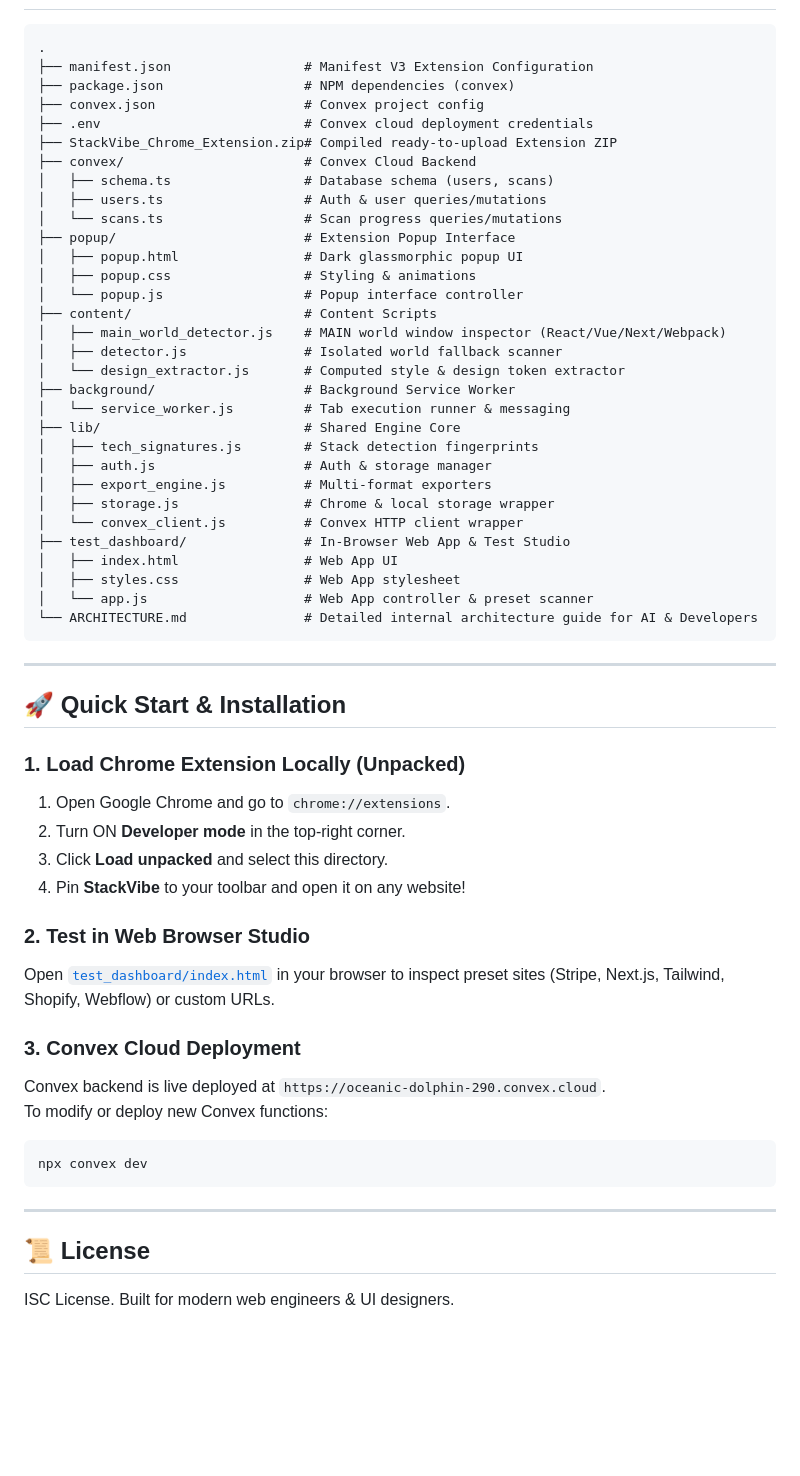
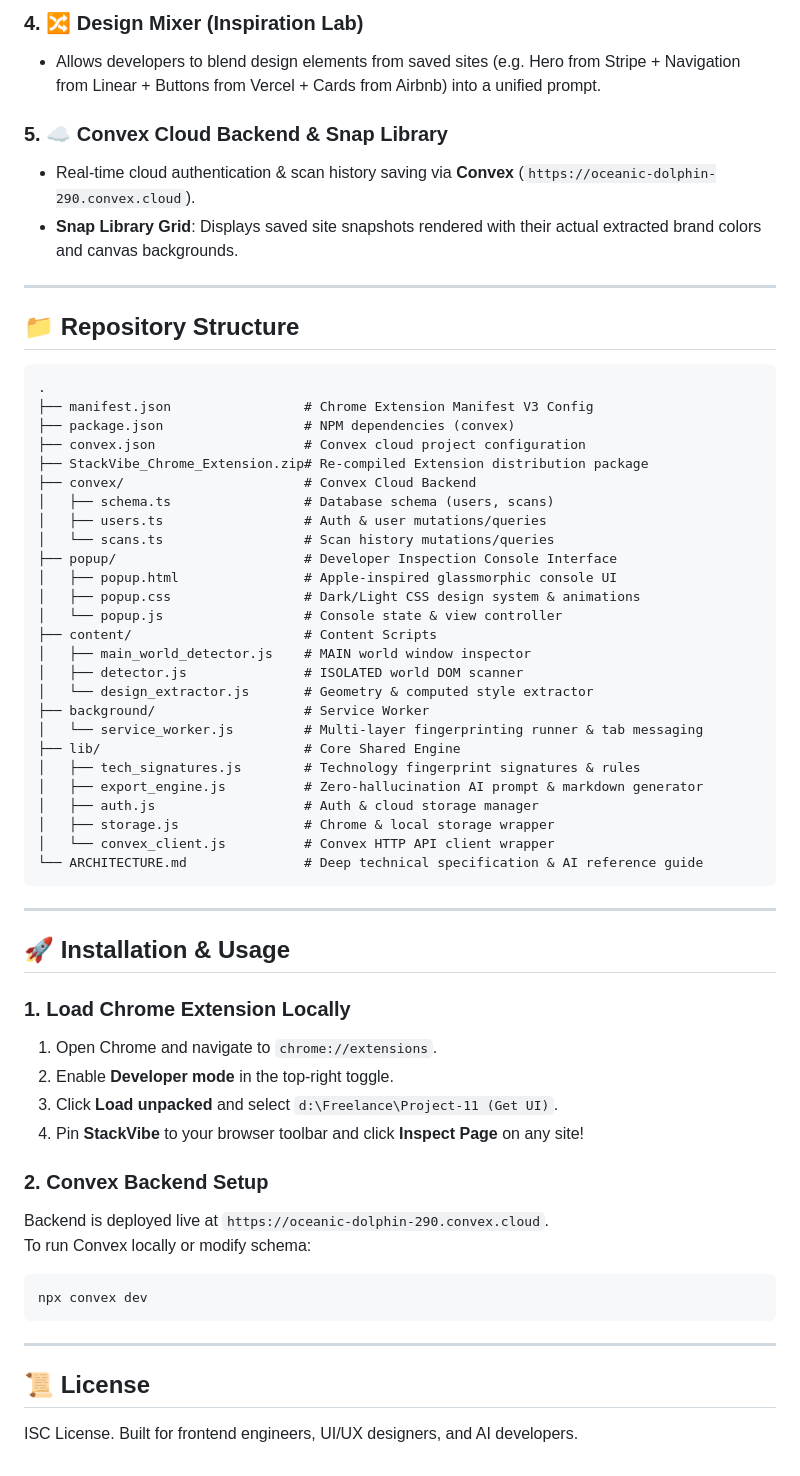
Before and after one commit to shiv2240/StackVibe, a Markdown page: README.md, the part around one of its changes. GitHub-like rendering; blank space fills up the shorter version.

Commit message:
docs: update README and ARCHITECTURE with complete technical explanations and zero-hallucination engine specification

````diff
--- a/README.md
+++ b/README.md
@@ -34,54 +42,56 @@ Powered by a **Convex Cloud Backend** for user authentication and cloud scan his
+### 4. 🔀 Design Mixer (Inspiration Lab)
+- Allows developers to blend design elements from saved sites (e.g. Hero from Stripe + Navigation from Linear + Buttons from Vercel + Cards from Airbnb) into a unified prompt.
+
+### 5. ☁️ Convex Cloud Backend & Snap Library
+- Real-time cloud authentication & scan history saving via **Convex** (`https://oceanic-dolphin-290.convex.cloud`).
+- **Snap Library Grid**: Displays saved site snapshots rendered with their actual extracted brand colors and canvas backgrounds.
+
+---
+
+## 📁 Repository Structure
 
 ```
 .
-├── manifest.json                 # Manifest V3 Extension Configuration
+├── manifest.json                 # Chrome Extension Manifest V3 Config
 ├── package.json                  # NPM dependencies (convex)
-├── convex.json                   # Convex project config
-├── .env                          # Convex cloud deployment credentials
-├── StackVibe_Chrome_Extension.zip# Compiled ready-to-upload Extension ZIP
+├── convex.json                   # Convex cloud project configuration
+├── StackVibe_Chrome_Extension.zip# Re-compiled Extension distribution package
 ├── convex/                       # Convex Cloud Backend
 │   ├── schema.ts                 # Database schema (users, scans)
-│   ├── users.ts                  # Auth & user queries/mutations
-│   └── scans.ts                  # Scan progress queries/mutations
-├── popup/                        # Extension Popup Interface
-│   ├── popup.html                # Dark glassmorphic popup UI
-│   ├── popup.css                 # Styling & animations
-│   └── popup.js                  # Popup interface controller
+│   ├── users.ts                  # Auth & user mutations/queries
+│   └── scans.ts                  # Scan history mutations/queries
+├── popup/                        # Developer Inspection Console Interface
+│   ├── popup.html                # Apple-inspired glassmorphic console UI
+│   ├── popup.css                 # Dark/Light CSS design system & animations
+│   └── popup.js                  # Console state & view controller
 ├── content/                      # Content Scripts
-│   ├── main_world_detector.js    # MAIN world window inspector (React/Vue/Next/Webpack)
-│   ├── detector.js               # Isolated world fallback scanner
-│   └── design_extractor.js       # Computed style & design token extractor
-├── background/                   # Background Service Worker
-│   └── service_worker.js         # Tab execution runner & messaging
-├── lib/                          # Shared Engine Core
-│   ├── tech_signatures.js        # Stack detection fingerprints
-│   ├── auth.js                   # Auth & storage manager
-│   ├── export_engine.js          # Multi-format exporters
+│   ├── main_world_detector.js    # MAIN world window inspector
+│   ├── detector.js               # ISOLATED world DOM scanner
+│   └── design_extractor.js       # Geometry & computed style extractor
+├── background/                   # Service Worker
+│   └── service_worker.js         # Multi-layer fingerprinting runner & tab messaging
+├── lib/                          # Core Shared Engine
+│   ├── tech_signatures.js        # Technology fingerprint signatures & rules
+│   ├── export_engine.js          # Zero-hallucination AI prompt & markdown generator
+│   ├── auth.js                   # Auth & cloud storage manager
 │   ├── storage.js                # Chrome & local storage wrapper
-│   └── convex_client.js          # Convex HTTP client wrapper
-├── test_dashboard/               # In-Browser Web App & Test Studio
-│   ├── index.html                # Web App UI
-│   ├── styles.css                # Web App stylesheet
-│   └── app.js                    # Web App controller & preset scanner
-└── ARCHITECTURE.md               # Detailed internal architecture guide for AI & Developers
+│   └── convex_client.js          # Convex HTTP API client wrapper
+└── ARCHITECTURE.md               # Deep technical specification & AI reference guide
 ```
 
 ---
 
-## 🚀 Quick Start & Installation
+## 🚀 Installation & Usage
 
-### 1. Load Chrome Extension Locally (Unpacked)
-1. Open Google Chrome and go to `chrome://extensions`.
-2. Turn ON **Developer mode** in the top-right corner.
-3. Click **Load unpacked** and select this directory.
-4. Pin **StackVibe** to your toolbar and open it on any website!
+### 1. Load Chrome Extension Locally
+1. Open Chrome and navigate to `chrome://extensions`.
+2. Enable **Developer mode** in the top-right toggle.
+3. Click **Load unpacked** and select `d:\Freelance\Project-11 (Get UI)`.
+4. Pin **StackVibe** to your browser toolbar and click **Inspect Page** on any site!
 
-### 2. Test in Web Browser Studio
-Open [`test_dashboard/index.html`](file:///d:/Freelance/Project-11%20%28Get%20UI%29/test_dashboard/index.html) in your browser to inspect preset sites (Stripe, Next.js, Tailwind, Shopify, Webflow) or custom URLs.
-
-### 3. Convex Cloud Deployment
-Convex backend is live deployed at `https://oceanic-dolphin-290.convex.cloud`.
-To modify or deploy new Convex functions:
+### 2. Convex Backend Setup
+Backend is deployed live at `https://oceanic-dolphin-290.convex.cloud`.
+To run Convex locally or modify schema:
 ```bash
 npx convex dev
 ```
@@ -89,4 +99,4 @@ npx convex dev
 ---
 
 ## 📜 License
-ISC License. Built for modern web engineers & UI designers.
+ISC License. Built for frontend engineers, UI/UX designers, and AI developers.
````
Also changed, not shown: other parts of README.md (+31 -23 lines), ARCHITECTURE.md (+140 -113 lines).
